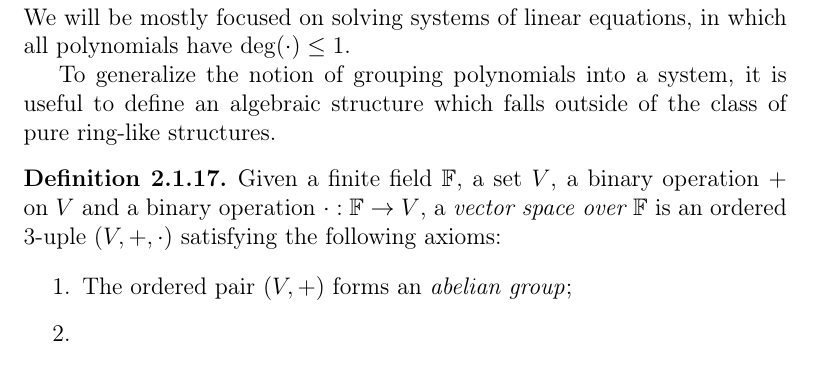
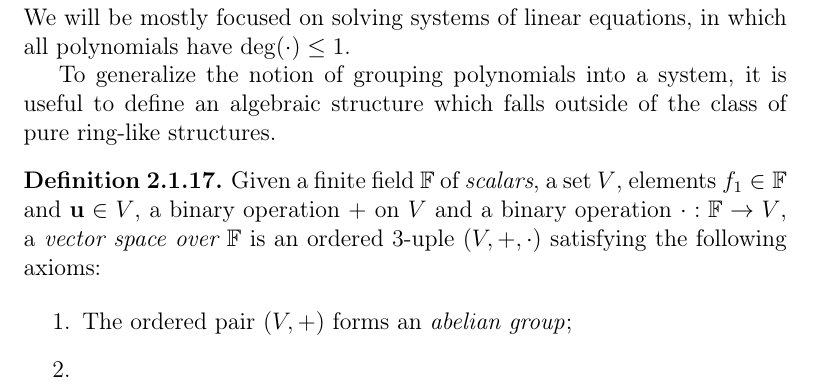
Before and after one commit to zambonin/msc, a LaTeX thesis (main.tex): part of page 11 of 36, cut so that both start at the same text. Compiled offline with pdfLaTeX.

Commit message:
overleaf_to_git: update main.tex from r4471 to r4473

```diff
--- a/main.tex
+++ b/main.tex
@@ -214,7 +214,7 @@ A polynomial system is \emph{consistent} if there exists at least one solution $
 To generalize the notion of grouping polynomials into a system, it is useful to define an algebraic structure which falls outside of the class of pure ring-like structures.
 
 \begin{definition}
-  Given a finite field $\mathbb{F}$, a set $V$, a binary operation $+$ on $V$ and a binary operation $\cdot : \mathbb{F} \to V$, a \emph{vector space over $\mathbb{F}$} is an ordered $3$-uple $(V, +, \cdot)$ satisfying the following axioms:
+  Given a finite field $\mathbb{F}$ of \emph{scalars}, a set $V$, elements $f_{1} \in \mathbb{F}$ and $\mathbf{u} \in V$, a binary operation $+$ on $V$ and a binary operation $\cdot : \mathbb{F} \to V$, a \emph{vector space over $\mathbb{F}$} is an ordered $3$-uple $(V, +, \cdot)$ satisfying the following axioms:
 
   \begin{enumerate}
     \item The ordered pair $(V, +)$ forms an \emph{abelian group};
```
